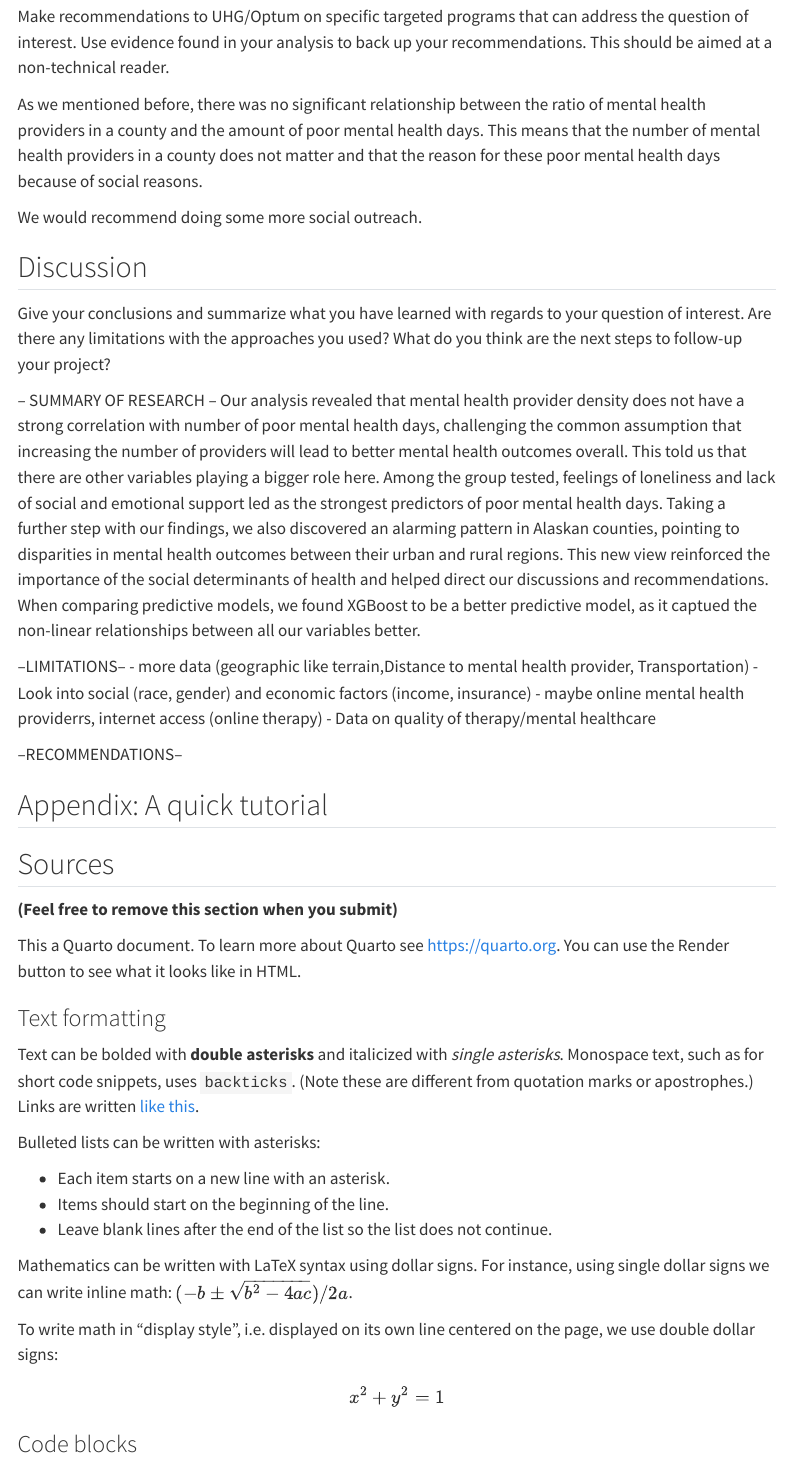
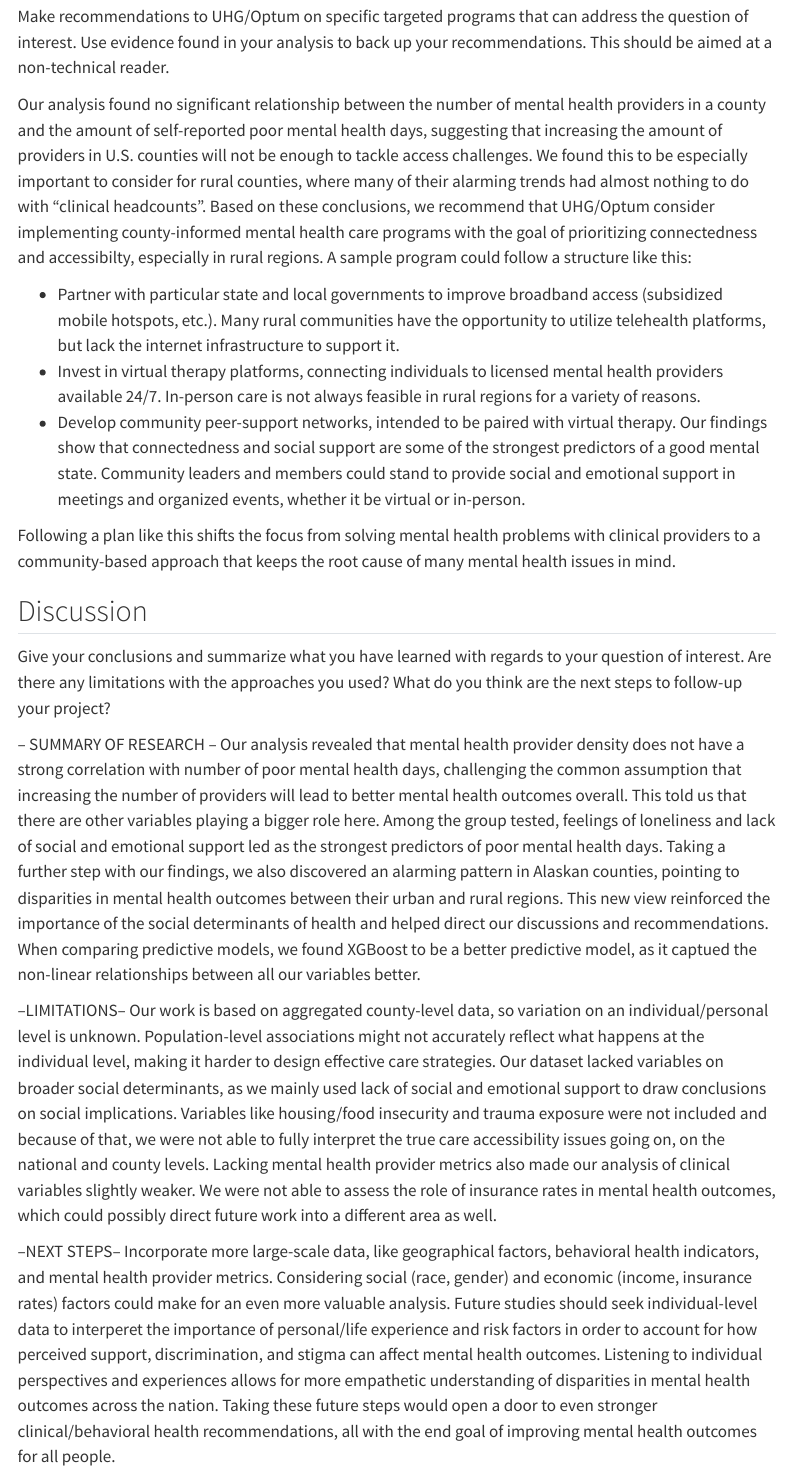
Before and after one commit to joannjun/capstone, a Quarto document (Report/report.qmd): the page in a window 1100 px wide, from 3320 px down. Rendered offline with R 4.5, knitr and Pandoc in place of Quarto, with nearby package versions; some code elsewhere in the file could not run offline; menus at the side of the page are left out; common packages that the code uses without loading them are loaded.

Commit message:
Recommendations & discussion edits

```diff
--- a/Report/report.qmd
+++ b/Report/report.qmd
@@ -206,28 +206,27 @@ RMSE -- SHAP & Feature Importance
 
 Make recommendations to UHG/Optum on specific targeted programs that can address the question of interest. Use evidence found in your analysis to back up your recommendations. This should be aimed at a non-technical reader.
 
-As we mentioned before, there was no significant relationship between the ratio of mental health providers in a county and the amount of poor mental health days. This means that the number of mental health providers in a county does not matter and that the reason for these poor mental health days because of social reasons.
+Our analysis found no significant relationship between the number of mental health providers in a county and the amount of self-reported poor mental health days, suggesting that increasing the amount of providers in U.S. counties will not be enough to tackle access challenges. We found this to be especially important to consider for rural counties, where many of their alarming trends had almost nothing to do with "clinical headcounts". Based on these conclusions, we recommend that UHG/Optum consider implementing county-informed mental health care programs with the goal of prioritizing connectedness and accessibilty, especially in rural regions. A sample program could follow a structure like this:
 
-We would recommend doing some more social outreach.
+- Partner with particular state and local governments to improve broadband access (subsidized mobile hotspots, etc.). Many rural communities have the opportunity to utilize telehealth platforms, but lack the internet infrastructure to support it.
+- Invest in virtual therapy platforms, connecting individuals to licensed mental health providers available 24/7. In-person care is not always feasible in rural regions for a variety of reasons.
+- Develop community peer-support networks, intended to be paired with virtual therapy. Our findings show that connectedness and social support are some of the strongest predictors of a good mental state. Community leaders and members could stand to provide social and emotional support in meetings and organized events, whether it be virtual or in-person.
+
+Following a plan like this shifts the focus from solving mental health problems with clinical providers to a community-based approach that keeps the root cause of many mental health issues in mind.
 
 
 ## Discussion
 
 Give your conclusions and summarize what you have learned with regards to your question of interest. Are there any limitations with the approaches you used? What do you think are the next steps to follow-up your project?
 
-
 -- SUMMARY OF RESEARCH --
 Our analysis revealed that mental health provider density does not have a strong correlation with number of poor mental health days, challenging the common assumption that increasing the number of providers will lead to better mental health outcomes overall. This told us that there are other variables playing a bigger role here. Among the group tested, feelings of loneliness and lack of social and emotional support led as the strongest predictors of poor mental health days. Taking a further step with our findings, we also discovered an alarming pattern in Alaskan counties, pointing to disparities in mental health outcomes between their urban and rural regions. This new view reinforced the importance of the social determinants of health and helped direct our discussions and recommendations. When comparing predictive models, we found XGBoost to be a better predictive model, as it captued the non-linear relationships between all our variables better.
 
+--LIMITATIONS--
+Our work is based on aggregated county-level data, so variation on an individual/personal level is unknown. Population-level associations might not accurately reflect what happens at the individual level, making it harder to design effective care strategies. Our dataset lacked variables on broader social determinants, as we mainly used lack of social and emotional support to draw conclusions on social implications. Variables like housing/food insecurity and trauma exposure were not included and because of that, we were not able to fully interpret the true care accessibility issues going on, on the national and county levels. Lacking mental health provider metrics also made our analysis of clinical variables slightly weaker. We were not able to assess the role of insurance rates in mental health outcomes, which could possibly direct future work into a different area as well.
 
---LIMITATIONS--
-- more data (geographic like terrain,Distance to mental health provider, Transportation)
-- Look into social (race, gender) and economic factors (income, insurance)
-- maybe online mental health providerrs, internet access (online therapy)
-- Data on quality of therapy/mental healthcare
-
---RECOMMENDATIONS--
-
+--NEXT STEPS--
+Incorporate more large-scale data, like geographical factors, behavioral health indicators, and mental health provider metrics. Considering social (race, gender) and economic (income, insurance rates) factors could make for an even more valuable analysis. Future studies should seek individual-level data to interperet the importance of personal/life experience and risk factors in order to account for how perceived support, discrimination, and stigma can affect mental health outcomes. Listening to individual perspectives and experiences allows for more empathetic understanding of disparities in mental health outcomes across the nation. Taking these future steps would open a door to even stronger clinical/behavioral health recommendations, all with the end goal of improving mental health outcomes for all people.
 
 ## Appendix: A quick tutorial
 
```
